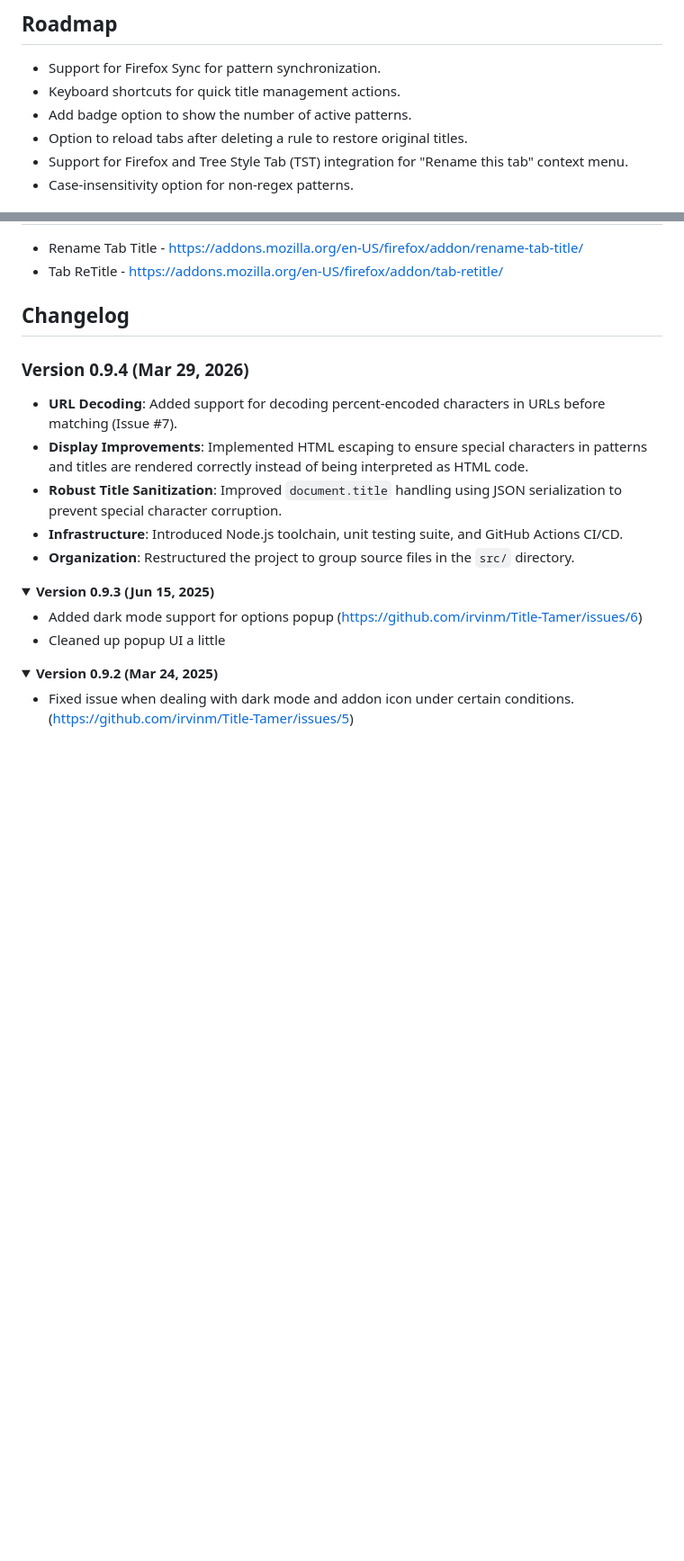
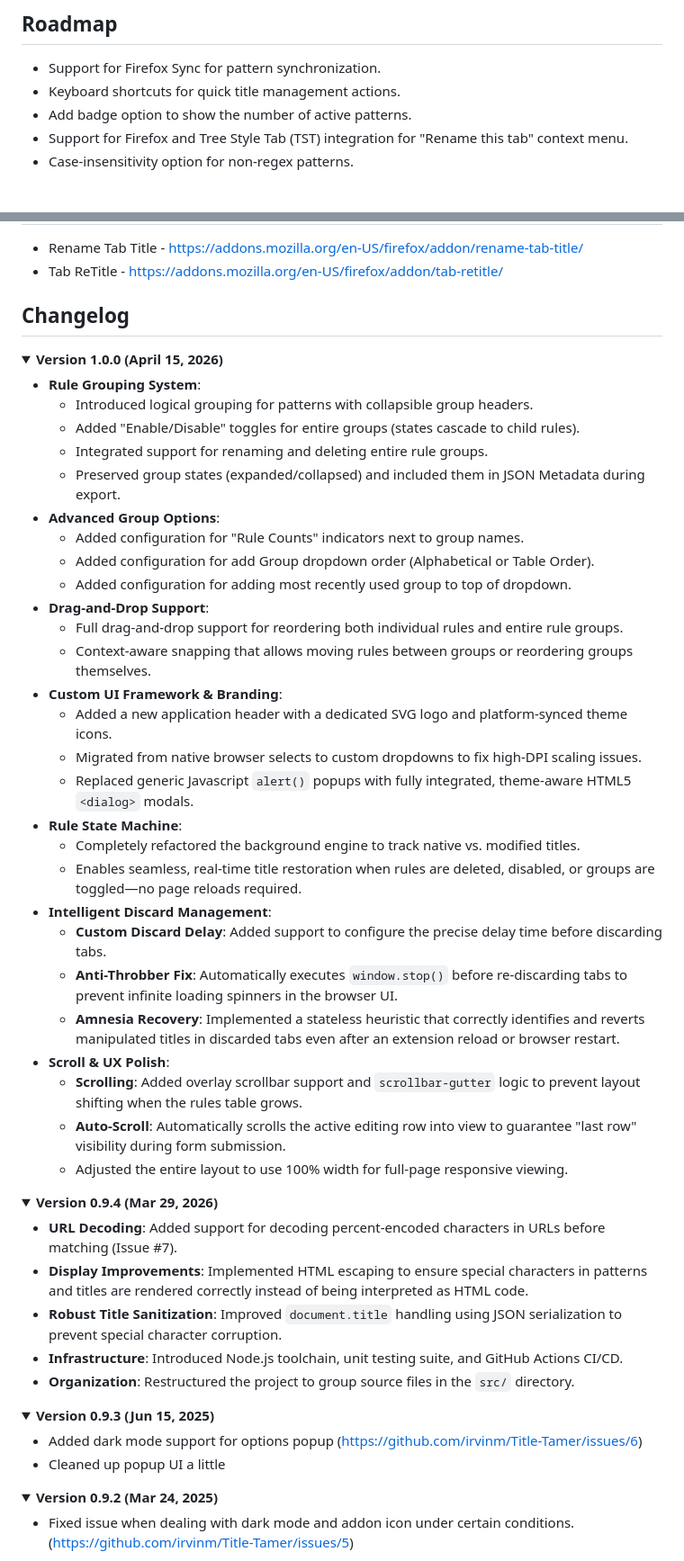
Before and after one commit to irvinm/Title-Tamer, a Markdown page: README.md, 2 parts joined by grey strips. Shown at 90% size. Drawn GitHub-style; folded sections open; blank space fills up the shorter version.

Commit message:
Add v1.0.0 changelog and reorganize README
Introduce a new Version 1.0.0 changelog section in README with detailed notes on rule grouping, advanced group options, drag-and-drop, custom UI/branding, rule state machine, discard management, and UX/scrolling improvements, wrapped in collapsible <details> blocks. Move the existing 0.9.4 entry into its own collapsible block for clarity. Also remove the obsolete "Option to reload tabs after deleting a rule" feature line from the feature list.

```diff
--- a/README.md
+++ b/README.md
@@ -28,7 +28,6 @@
 - Support for Firefox Sync for pattern synchronization.
 - Keyboard shortcuts for quick title management actions.
 - Add badge option to show the number of active patterns.
-- Option to reload tabs after deleting a rule to restore original titles.
 - Support for Firefox and Tree Style Tab (TST) integration for "Rename this tab" context menu.
 - Case-insensitivity option for non-regex patterns.
 
@@ -58,7 +57,41 @@
 
 ## Changelog
 
-### Version 0.9.4 (Mar 29, 2026)
+<details>
+<summary><b>Version 1.0.0 (April 15, 2026)</b></summary>
+
+- **Rule Grouping System**:
+    - Introduced logical grouping for patterns with collapsible group headers.
+    - Added "Enable/Disable" toggles for entire groups (states cascade to child rules).
+    - Integrated support for renaming and deleting entire rule groups.
+    - Preserved group states (expanded/collapsed) and included them in JSON Metadata during export.
+- **Advanced Group Options**:
+    - Added configuration for "Rule Counts" indicators next to group names.
+    - Added configuration for add Group dropdown order (Alphabetical or Table Order).
+    - Added configuration for adding most recently used group to top of dropdown.
+- **Drag-and-Drop Support**:
+    - Full drag-and-drop support for reordering both individual rules and entire rule groups.
+    - Context-aware snapping that allows moving rules between groups or reordering groups themselves.
+- **Custom UI Framework & Branding**:
+    - Added a new application header with a dedicated SVG logo and platform-synced theme icons.
+    - Migrated from native browser selects to custom dropdowns to fix high-DPI scaling issues.
+    - Replaced generic Javascript `alert()` popups with fully integrated, theme-aware HTML5 `<dialog>` modals.
+- **Rule State Machine**:
+    - Completely refactored the background engine to track native vs. modified titles.
+    - Enables seamless, real-time title restoration when rules are deleted, disabled, or groups are toggled—no page reloads required.
+- **Intelligent Discard Management**:
+    - **Custom Discard Delay**: Added support to configure the precise delay time before discarding tabs.
+    - **Anti-Throbber Fix**: Automatically executes `window.stop()` before re-discarding tabs to prevent infinite loading spinners in the browser UI.
+    - **Amnesia Recovery**: Implemented a stateless heuristic that correctly identifies and reverts manipulated titles in discarded tabs even after an extension reload or browser restart.
+- **Scroll & UX Polish**:
+    - **Scrolling**: Added overlay scrollbar support and `scrollbar-gutter` logic to prevent layout shifting when the rules table grows.
+    - **Auto-Scroll**: Automatically scrolls the active editing row into view to guarantee "last row" visibility during form submission.
+    - Adjusted the entire layout to use 100% width for full-page responsive viewing.
+</details>
+
+<details>
+<summary><b>Version 0.9.4 (Mar 29, 2026)</b></summary>
+
 - **URL Decoding**: Added support for decoding percent-encoded characters in URLs before matching (Issue #7).
 - **Display Improvements**: Implemented HTML escaping to ensure special characters in patterns and titles are rendered correctly instead of being interpreted as HTML code.
 - **Robust Title Sanitization**: Improved `document.title` handling using JSON serialization to prevent special character corruption.
```
Also changed, not shown: other parts of README.md (+1 -0 lines).
